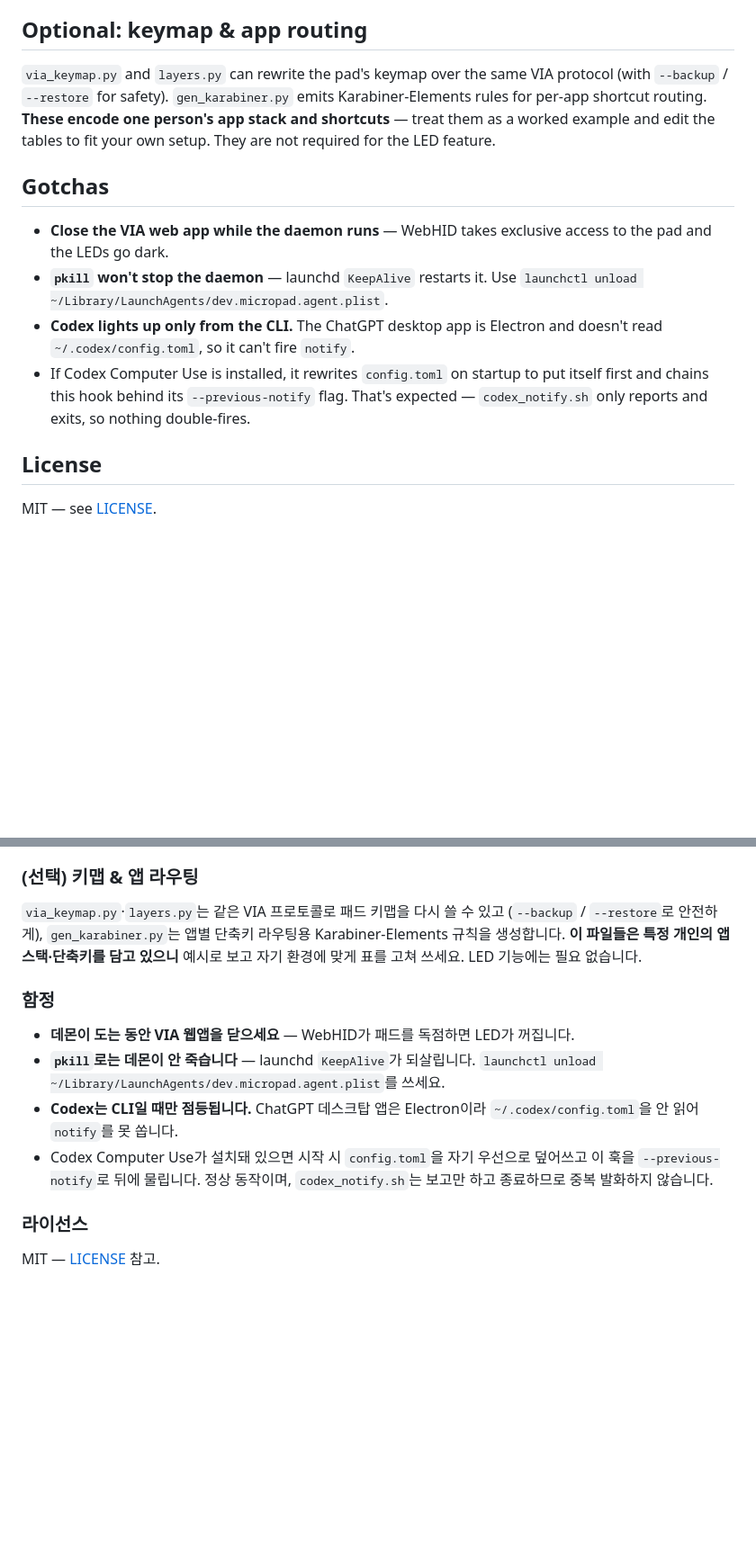
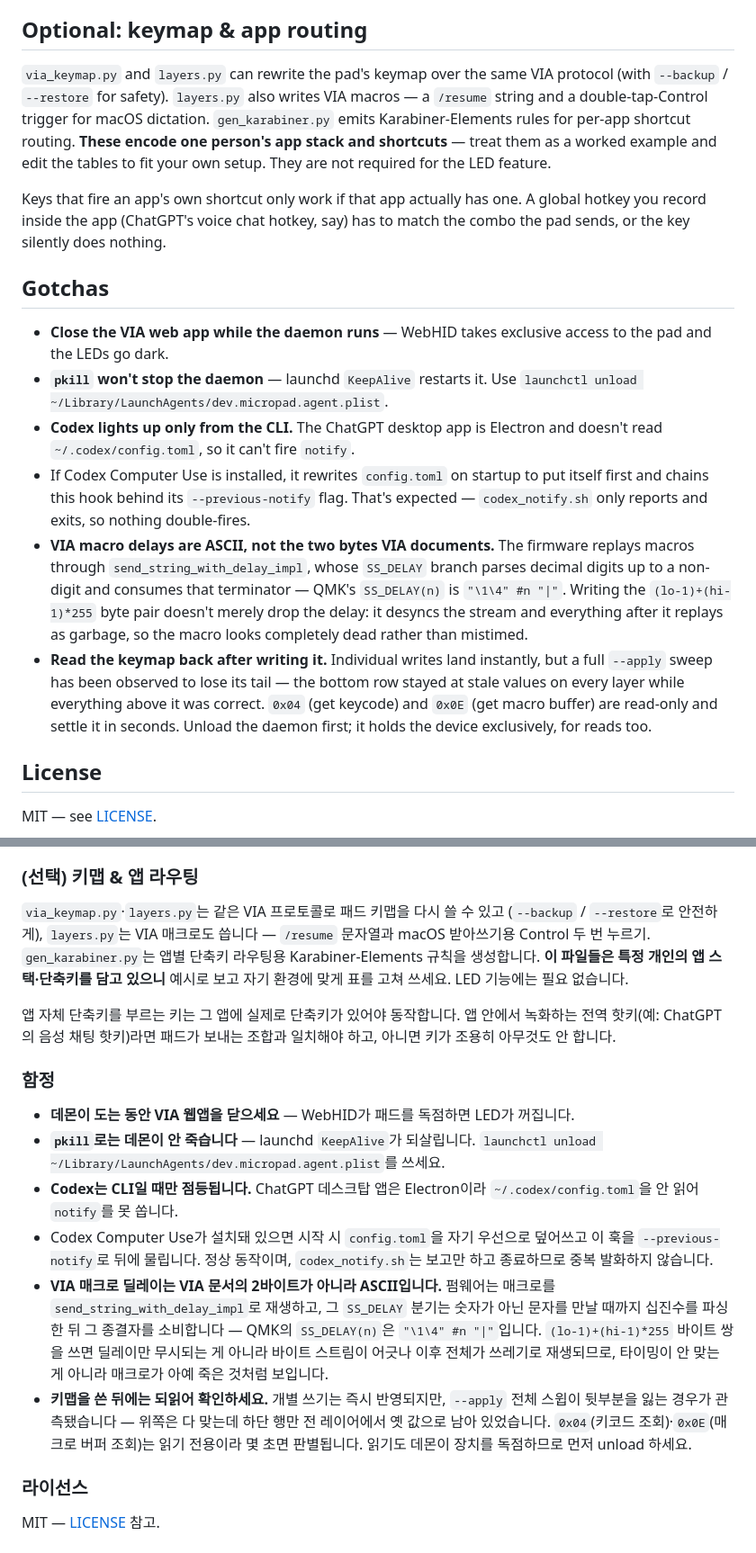
Before and after one commit to josefchen/micropad-agent, a Markdown page: README.md, 2 parts joined by grey strips. Shown at 90% size. GitHub-like rendering; blank space fills up the shorter version.

Commit message:
Document the VIA macro delay trap and keymap read-back in the README
Both cost real debugging time: an ASCII-vs-binary delay encoding that kills
the whole macro rather than just its timing, and an --apply sweep that lost
its tail without saying so.

Co-Authored-By: Claude Opus 5 (1M context) <noreply@anthropic.com>

```diff
--- a/README.md
+++ b/README.md
@@ -114,10 +114,16 @@ details in
 ## Optional: keymap & app routing
 
 `via_keymap.py` and `layers.py` can rewrite the pad's keymap over the same VIA
-protocol (with `--backup` / `--restore` for safety). `gen_karabiner.py` emits
-Karabiner-Elements rules for per-app shortcut routing. **These encode one
-person's app stack and shortcuts** — treat them as a worked example and edit the
-tables to fit your own setup. They are not required for the LED feature.
+protocol (with `--backup` / `--restore` for safety). `layers.py` also writes VIA
+macros — a `/resume` string and a double-tap-Control trigger for macOS dictation.
+`gen_karabiner.py` emits Karabiner-Elements rules for per-app shortcut routing.
+**These encode one person's app stack and shortcuts** — treat them as a worked
+example and edit the tables to fit your own setup. They are not required for the
+LED feature.
+
+Keys that fire an app's own shortcut only work if that app actually has one. A
+global hotkey you record inside the app (ChatGPT's voice chat hotkey, say) has to
+match the combo the pad sends, or the key silently does nothing.
 
 ## Gotchas
 
@@ -125,6 +131,8 @@ tables to fit your own setup. They are not required for the LED feature.
 - **`pkill` won't stop the daemon** — launchd `KeepAlive` restarts it. Use `launchctl unload ~/Library/LaunchAgents/dev.micropad.agent.plist`.
 - **Codex lights up only from the CLI.** The ChatGPT desktop app is Electron and doesn't read `~/.codex/config.toml`, so it can't fire `notify`.
 - If Codex Computer Use is installed, it rewrites `config.toml` on startup to put itself first and chains this hook behind its `--previous-notify` flag. That's expected — `codex_notify.sh` only reports and exits, so nothing double-fires.
+- **VIA macro delays are ASCII, not the two bytes VIA documents.** The firmware replays macros through `send_string_with_delay_impl`, whose `SS_DELAY` branch parses decimal digits up to a non-digit and consumes that terminator — QMK's `SS_DELAY(n)` is `"\1\4" #n "|"`. Writing the `(lo-1)+(hi-1)*255` byte pair doesn't merely drop the delay: it desyncs the stream and everything after it replays as garbage, so the macro looks completely dead rather than mistimed.
+- **Read the keymap back after writing it.** Individual writes land instantly, but a full `--apply` sweep has been observed to lose its tail — the bottom row stayed at stale values on every layer while everything above it was correct. `0x04` (get keycode) and `0x0E` (get macro buffer) are read-only and settle it in seconds. Unload the daemon first; it holds the device exclusively, for reads too.
 
 ## License
 
@@ -235,10 +243,15 @@ Tier B는 **동시 세션마다 자기 LED**를 가집니다. 데몬이 각 Clau
 ### (선택) 키맵 & 앱 라우팅
 
 `via_keymap.py`·`layers.py`는 같은 VIA 프로토콜로 패드 키맵을 다시 쓸 수 있고
-(`--backup` / `--restore`로 안전하게), `gen_karabiner.py`는 앱별 단축키 라우팅용
-Karabiner-Elements 규칙을 생성합니다. **이 파일들은 특정 개인의 앱 스택·단축키를
-담고 있으니** 예시로 보고 자기 환경에 맞게 표를 고쳐 쓰세요. LED 기능에는 필요
-없습니다.
+(`--backup` / `--restore`로 안전하게), `layers.py`는 VIA 매크로도 씁니다 —
+`/resume` 문자열과 macOS 받아쓰기용 Control 두 번 누르기. `gen_karabiner.py`는
+앱별 단축키 라우팅용 Karabiner-Elements 규칙을 생성합니다. **이 파일들은 특정
+개인의 앱 스택·단축키를 담고 있으니** 예시로 보고 자기 환경에 맞게 표를 고쳐
+쓰세요. LED 기능에는 필요 없습니다.
+
+앱 자체 단축키를 부르는 키는 그 앱에 실제로 단축키가 있어야 동작합니다. 앱 안에서
+녹화하는 전역 핫키(예: ChatGPT의 음성 채팅 핫키)라면 패드가 보내는 조합과 일치해야
+하고, 아니면 키가 조용히 아무것도 안 합니다.
 
 ### 함정
 
@@ -246,6 +259,8 @@ Karabiner-Elements 규칙을 생성합니다. **이 파일들은 특정 개인
 - **`pkill`로는 데몬이 안 죽습니다** — launchd `KeepAlive`가 되살립니다. `launchctl unload ~/Library/LaunchAgents/dev.micropad.agent.plist`를 쓰세요.
 - **Codex는 CLI일 때만 점등됩니다.** ChatGPT 데스크탑 앱은 Electron이라 `~/.codex/config.toml`을 안 읽어 `notify`를 못 쏩니다.
 - Codex Computer Use가 설치돼 있으면 시작 시 `config.toml`을 자기 우선으로 덮어쓰고 이 훅을 `--previous-notify`로 뒤에 물립니다. 정상 동작이며, `codex_notify.sh`는 보고만 하고 종료하므로 중복 발화하지 않습니다.
+- **VIA 매크로 딜레이는 VIA 문서의 2바이트가 아니라 ASCII입니다.** 펌웨어는 매크로를 `send_string_with_delay_impl`로 재생하고, 그 `SS_DELAY` 분기는 숫자가 아닌 문자를 만날 때까지 십진수를 파싱한 뒤 그 종결자를 소비합니다 — QMK의 `SS_DELAY(n)`은 `"\1\4" #n "|"`입니다. `(lo-1)+(hi-1)*255` 바이트 쌍을 쓰면 딜레이만 무시되는 게 아니라 바이트 스트림이 어긋나 이후 전체가 쓰레기로 재생되므로, 타이밍이 안 맞는 게 아니라 매크로가 아예 죽은 것처럼 보입니다.
+- **키맵을 쓴 뒤에는 되읽어 확인하세요.** 개별 쓰기는 즉시 반영되지만, `--apply` 전체 스윕이 뒷부분을 잃는 경우가 관측됐습니다 — 위쪽은 다 맞는데 하단 행만 전 레이어에서 옛 값으로 남아 있었습니다. `0x04`(키코드 조회)·`0x0E`(매크로 버퍼 조회)는 읽기 전용이라 몇 초면 판별됩니다. 읽기도 데몬이 장치를 독점하므로 먼저 unload 하세요.
 
 ### 라이선스
 
```
